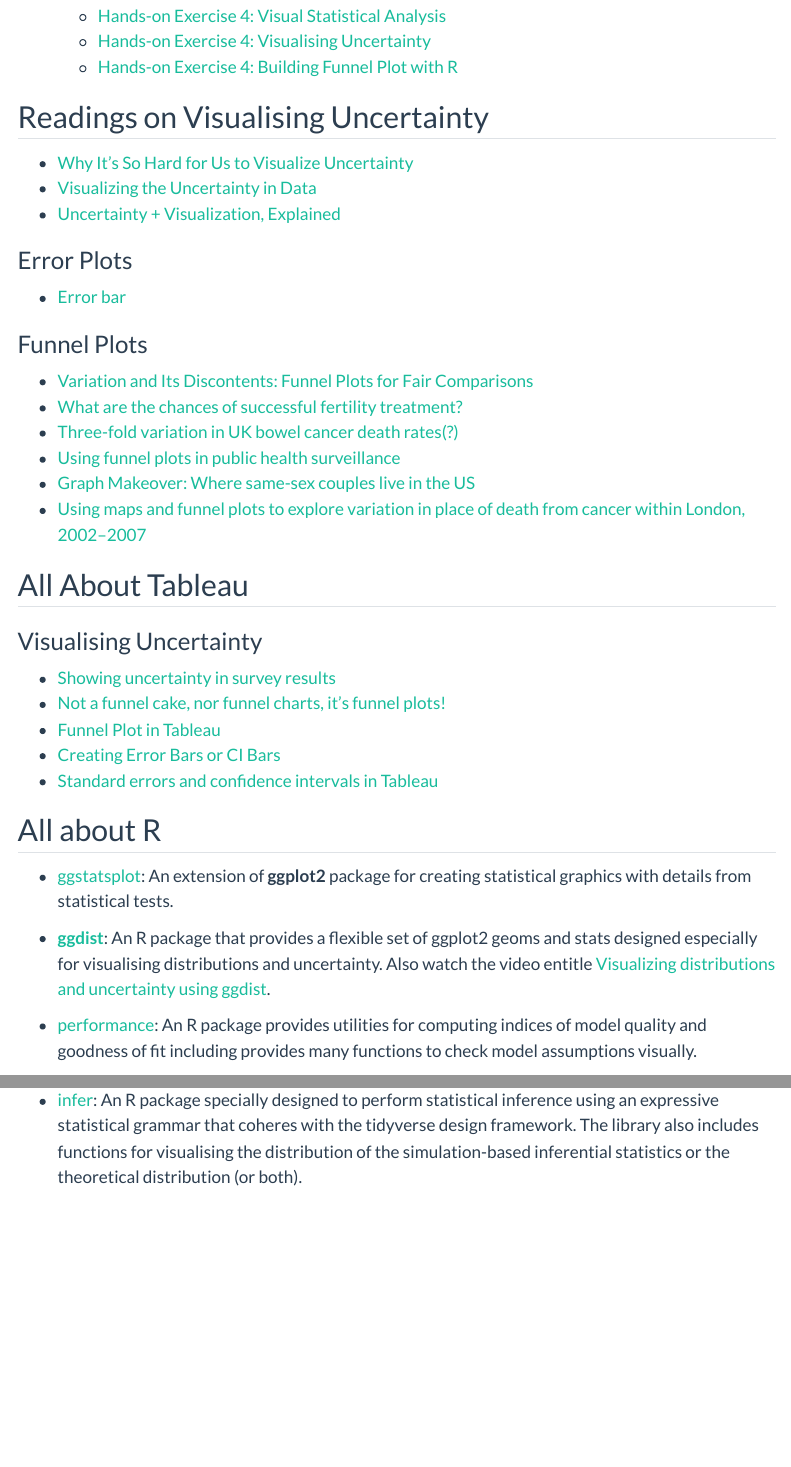
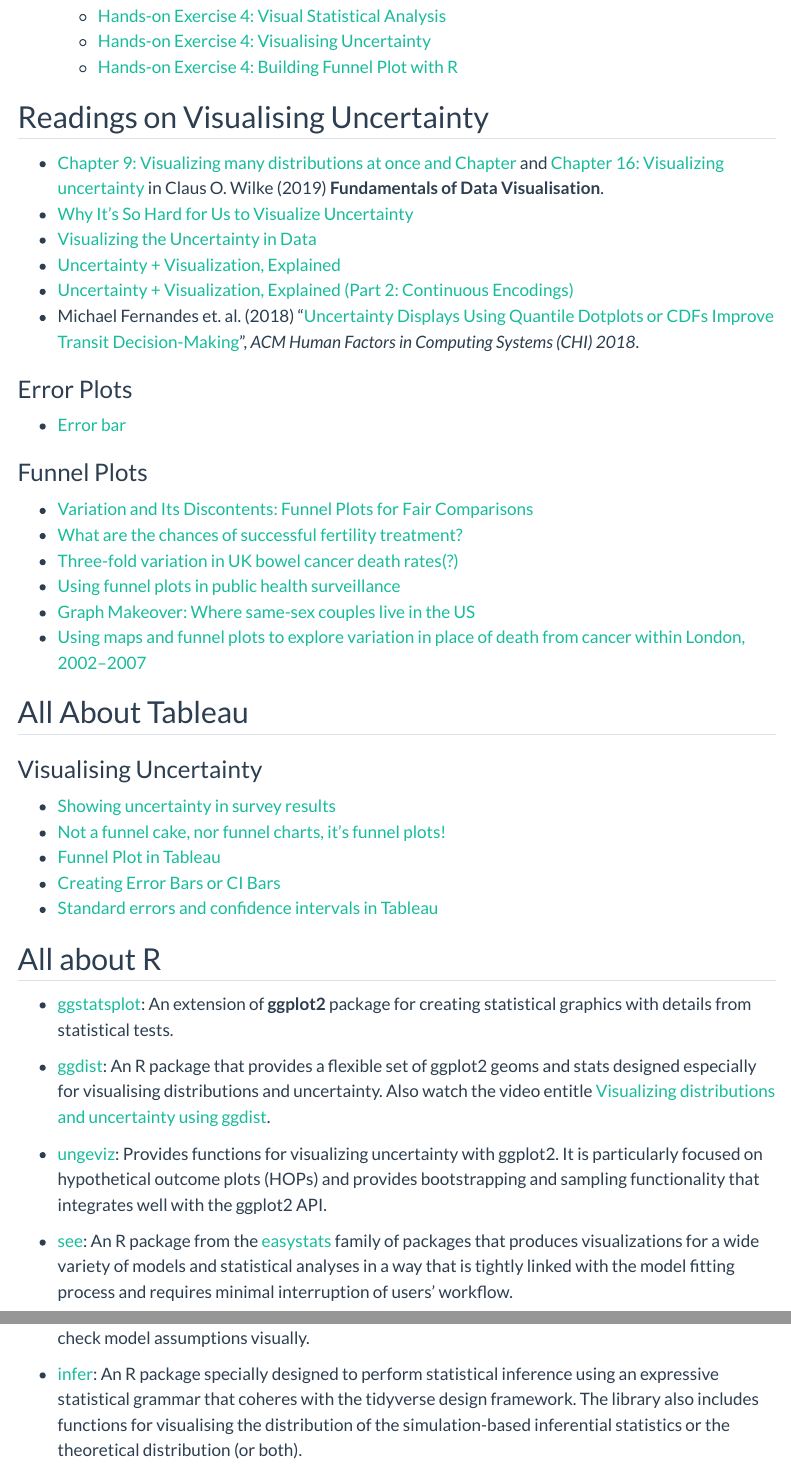
Before and after one commit to tskam/ISSS608-AY2022-23Apr, a Quarto document (outline/Lesson04_outline.qmd): the page in a window 1100 px wide, from 680 px down, and a second part further down, joined at a grey line. Rendered offline with R 4.5, knitr and Pandoc in place of Quarto, with nearby package versions; menus at the side of the page are left out.

Commit message:
Commit after revising Lesson 4 outlines

```diff
--- a/outline/Lesson04_outline.qmd
+++ b/outline/Lesson04_outline.qmd
@@ -34,13 +34,16 @@
 
 ## Readings on Visualising Uncertainty
 
+- [Chapter 9: Visualizing many distributions at once and Chapter](https://clauswilke.com/dataviz/boxplots-violins.html) and [Chapter 16: Visualizing uncertainty](https://clauswilke.com/dataviz/visualizing-uncertainty.html) in Claus O. Wilke (2019) **Fundamentals of Data Visualisation**.
 -   [Why It's So Hard for Us to Visualize Uncertainty](https://hbr.org/2016/11/why-its-so-hard-for-us-to-visualize-uncertainty)
 -   [Visualizing the Uncertainty in Data](https://flowingdata.com/2018/01/08/visualizing-the-uncertainty-in-data/)
 -   [Uncertainty + Visualization, Explained](https://medium.com/multiple-views-visualization-research-explained/uncertainty-visualization-explained-67e7a73f031b)
+-   [Uncertainty + Visualization, Explained (Part 2: Continuous Encodings)](https://medium.com/multiple-views-visualization-research-explained/uncertainty-visualization-explained-part-2-continuous-encodings-967a7f7c38d0)
+- Michael Fernandes et. al. (2018) "[Uncertainty Displays Using Quantile Dotplots or CDFs Improve Transit Decision-Making](https://mucollective.northwestern.edu/files/2018-UncertainBusDecisions-CHI.pdf)", *ACM Human Factors in Computing Systems (CHI) 2018*.
 
 ### Error Plots
 
--   [Error bar](https://en.wikipedia.org/wiki/Error_bar)
+- [Error bar](https://en.wikipedia.org/wiki/Error_bar)
 
 ### Funnel Plots
 
@@ -65,6 +68,8 @@
 
 -   [ggstatsplot](https://indrajeetpatil.github.io/ggstatsplot/): An extension of **ggplot2** package for creating statistical graphics with details from statistical tests.
 
--   [**ggdist**](https://mjskay.github.io/ggdist/index.html): An R package that provides a flexible set of ggplot2 geoms and stats designed especially for visualising distributions and uncertainty. Also watch the video entitle [Visualizing distributions and uncertainty using ggdist](https://www.rstudio.com/conference/2022/talks/visualizing-distributions-uncertainty-using-ggdist/).
+-   [ggdist](https://mjskay.github.io/ggdist/index.html): An R package that provides a flexible set of ggplot2 geoms and stats designed especially for visualising distributions and uncertainty. Also watch the video entitle [Visualizing distributions and uncertainty using ggdist](https://www.rstudio.com/conference/2022/talks/visualizing-distributions-uncertainty-using-ggdist/).
 
--   [performance](https://easystats.github.io/performance/): An R package provides utilities for computing indices of model quality and goodness of fit including provides many functions to check model assumptions visually.
+-   [ungeviz](https://github.com/wilkelab/ungeviz): Provides functions for visualizing uncertainty with ggplot2.  It is particularly focused on hypothetical outcome plots (HOPs) and provides bootstrapping and sampling functionality that integrates well with the ggplot2 API.
+
+-   [see](https://easystats.github.io/see/): An R package from the [easystats](https://easystats.github.io/easystats/) family of packages that produces visualizations for a wide variety of models and statistical analyses in a way that is tightly linked with the model fitting process and requires minimal interruption of users’ workflow.
```
Also changed, not shown: outline/Lesson04_outline.qmd (2 more changed lines), 2 other files.
